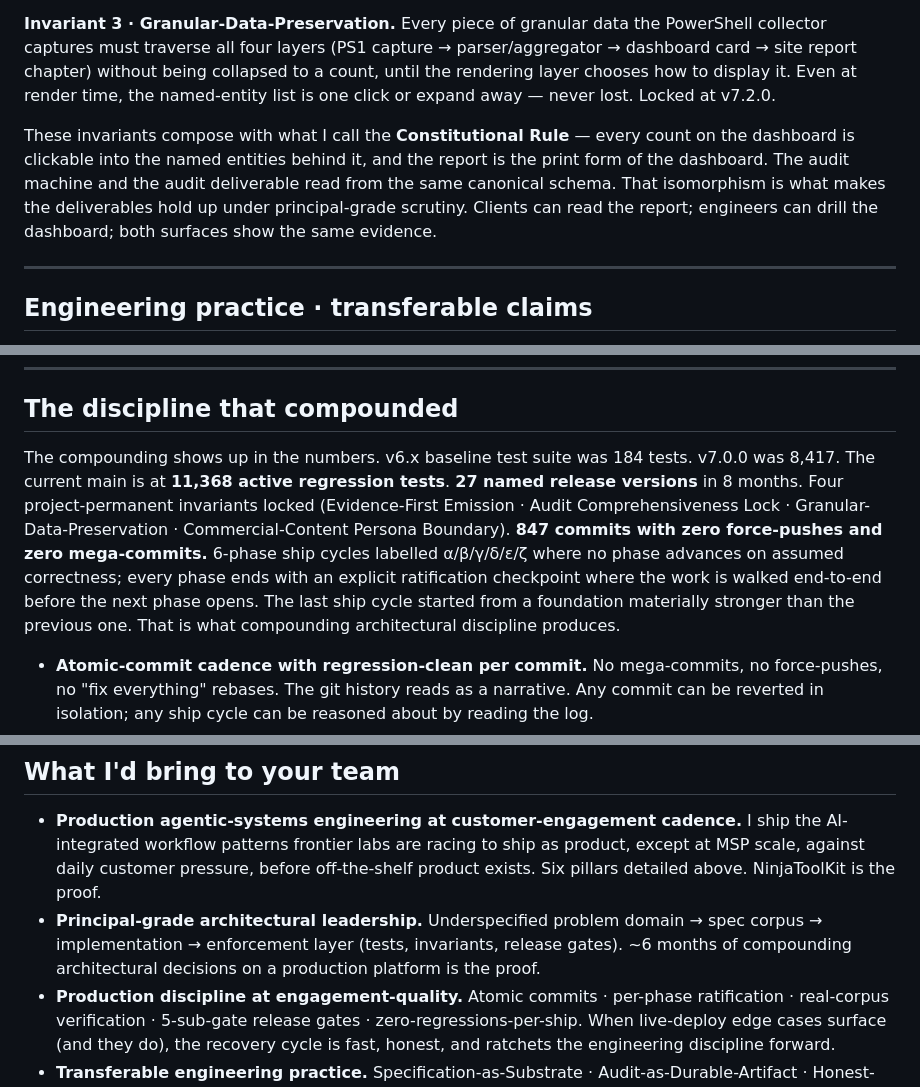
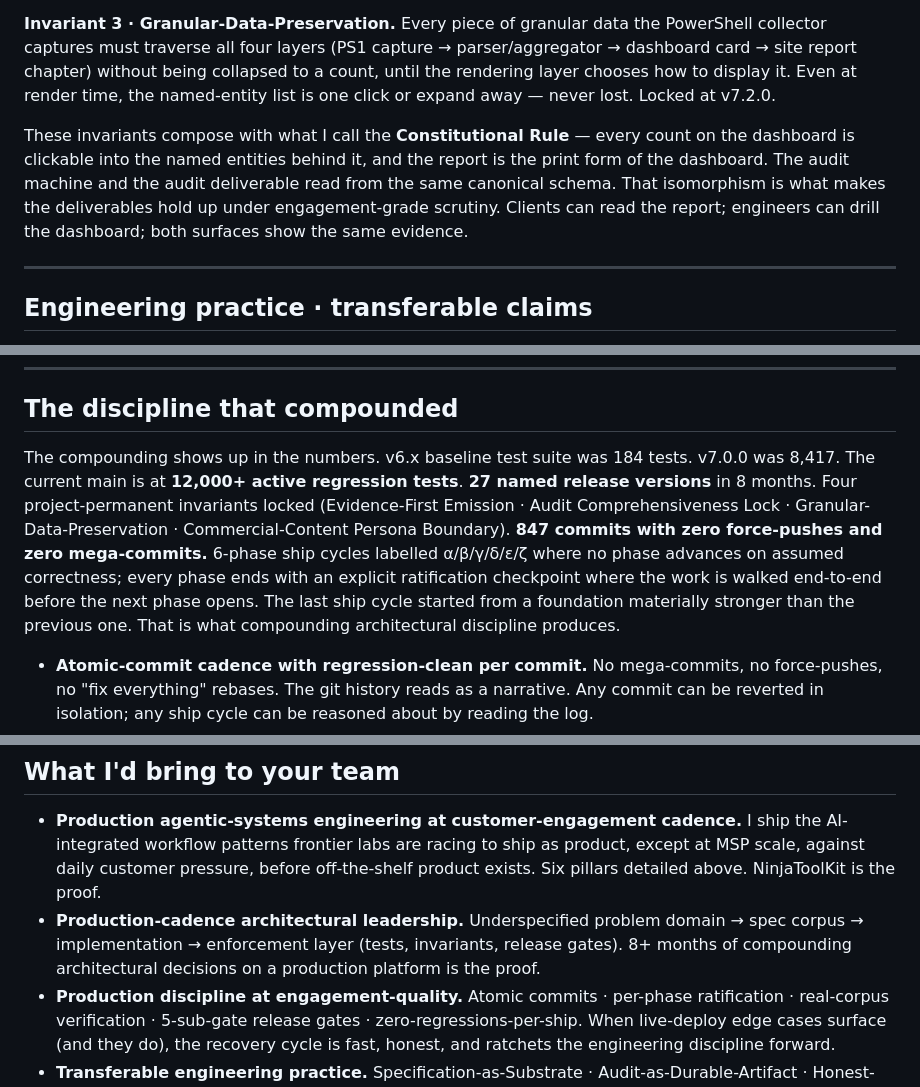
Before and after one commit to RyanH-sudo/ninjatoolkit-case-study, a Markdown page: README.md, 3 parts joined by grey strips. Rendered like a GitHub page.

```diff
--- a/README.md
+++ b/README.md
@@ -72,7 +72,7 @@ Three project-permanent invariants encoded in the architecture and enforced thro
 
 **Invariant 3 · Granular-Data-Preservation.** Every piece of granular data the PowerShell collector captures must traverse all four layers (PS1 capture → parser/aggregator → dashboard card → site report chapter) without being collapsed to a count, until the rendering layer chooses how to display it. Even at render time, the named-entity list is one click or expand away — never lost. Locked at v7.2.0.
 
-These invariants compose with what I call the **Constitutional Rule** — every count on the dashboard is clickable into the named entities behind it, and the report is the print form of the dashboard. The audit machine and the audit deliverable read from the same canonical schema. That isomorphism is what makes the deliverables hold up under principal-grade scrutiny. Clients can read the report; engineers can drill the dashboard; both surfaces show the same evidence.
+These invariants compose with what I call the **Constitutional Rule** — every count on the dashboard is clickable into the named entities behind it, and the report is the print form of the dashboard. The audit machine and the audit deliverable read from the same canonical schema. That isomorphism is what makes the deliverables hold up under engagement-grade scrutiny. Clients can read the report; engineers can drill the dashboard; both surfaces show the same evidence.
 
 ---
 
@@ -92,7 +92,7 @@ A fourth claim that comes alongside these three: **failure-mode taxonomy as engi
 
 ## The discipline that compounded
 
-The compounding shows up in the numbers. v6.x baseline test suite was 184 tests. v7.0.0 was 8,417. The current main is at **11,368 active regression tests**. **27 named release versions** in 8 months. Four project-permanent invariants locked (Evidence-First Emission · Audit Comprehensiveness Lock · Granular-Data-Preservation · Commercial-Content Persona Boundary). **847 commits with zero force-pushes and zero mega-commits.** 6-phase ship cycles labelled α/β/γ/δ/ε/ζ where no phase advances on assumed correctness; every phase ends with an explicit ratification checkpoint where the work is walked end-to-end before the next phase opens. The last ship cycle started from a foundation materially stronger than the previous one. That is what compounding architectural discipline produces.
+The compounding shows up in the numbers. v6.x baseline test suite was 184 tests. v7.0.0 was 8,417. The current main is at **12,000+ active regression tests**. **27 named release versions** in 8 months. Four project-permanent invariants locked (Evidence-First Emission · Audit Comprehensiveness Lock · Granular-Data-Preservation · Commercial-Content Persona Boundary). **847 commits with zero force-pushes and zero mega-commits.** 6-phase ship cycles labelled α/β/γ/δ/ε/ζ where no phase advances on assumed correctness; every phase ends with an explicit ratification checkpoint where the work is walked end-to-end before the next phase opens. The last ship cycle started from a foundation materially stronger than the previous one. That is what compounding architectural discipline produces.
 
 - **Atomic-commit cadence with regression-clean per commit.** No mega-commits, no force-pushes, no "fix everything" rebases. The git history reads as a narrative. Any commit can be reverted in isolation; any ship cycle can be reasoned about by reading the log.
 - **Specification-first authoring.** See above — twelve domain documents, 6,116-line corpus, F-implication numbers cited in code.
@@ -118,7 +118,7 @@ Both incidents made the platform stronger. The discipline that catches them now
 ## What I'd bring to your team
 
 - **Production agentic-systems engineering at customer-engagement cadence.** I ship the AI-integrated workflow patterns frontier labs are racing to ship as product, except at MSP scale, against daily customer pressure, before off-the-shelf product exists. Six pillars detailed above. NinjaToolKit is the proof.
-- **Principal-grade architectural leadership.** Underspecified problem domain → spec corpus → implementation → enforcement layer (tests, invariants, release gates). ~6 months of compounding architectural decisions on a production platform is the proof.
+- **Production-cadence architectural leadership.** Underspecified problem domain → spec corpus → implementation → enforcement layer (tests, invariants, release gates). 8+ months of compounding architectural decisions on a production platform is the proof.
 - **Production discipline at engagement-quality.** Atomic commits · per-phase ratification · real-corpus verification · 5-sub-gate release gates · zero-regressions-per-ship. When live-deploy edge cases surface (and they do), the recovery cycle is fast, honest, and ratchets the engineering discipline forward.
 - **Transferable engineering practice.** Specification-as-Substrate · Audit-as-Durable-Artifact · Honest-Scope-Naming · failure-mode taxonomy as engineering vocabulary. These are method-claims, not project-claims; they compose into any team's engineering culture.
 - **Domain depth in cybersecurity, MSP operations, multi-vendor configuration audit, and 2026 frontier AI defense.** WatchGuard · Palo Alto · Fortinet · Cisco ASA · Active Directory · certificate hygiene · listening-port mapping · identity posture · 50 compliance controls across four frameworks · morphic-AI-attack and agentic-AI-attack defensive layering. I read the configurations as native language.
```
Also changed, not shown: other parts of README.md (+8 -8 lines).
